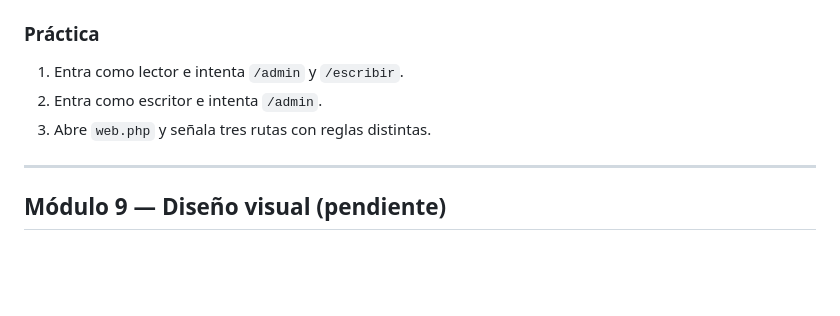
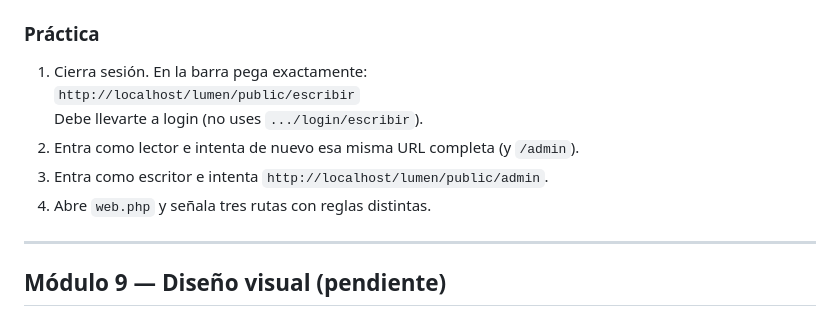
Before and after one commit to AdrianchoCoder/Lumen---Digital-Reading-and-Writing-Platform, a Markdown page: docs/desarrollo/ESTUDIAR.md, the part around the change. GitHub-like rendering; blank space fills up the shorter version.

```diff
--- a/docs/desarrollo/ESTUDIAR.md
+++ b/docs/desarrollo/ESTUDIAR.md
@@ -343,9 +343,12 @@ users ──┬──< writer_requests
 
 ### Práctica
 
-1. Entra como lector e intenta `/admin` y `/escribir`.
-2. Entra como escritor e intenta `/admin`.
-3. Abre `web.php` y señala tres rutas con reglas distintas.
+1. Cierra sesión. En la barra pega exactamente:
+   `http://localhost/lumen/public/escribir`
+   Debe llevarte a login (no uses `.../login/escribir`).
+2. Entra como lector e intenta de nuevo esa misma URL completa (y `/admin`).
+3. Entra como escritor e intenta `http://localhost/lumen/public/admin`.
+4. Abre `web.php` y señala tres rutas con reglas distintas.
 
 ---
 
```
Also changed, not shown: docs/desarrollo/CHANGELOG.md (+13 -5 lines), docs/desarrollo/RECOMENDACIONES.md (+8 -0 lines).
